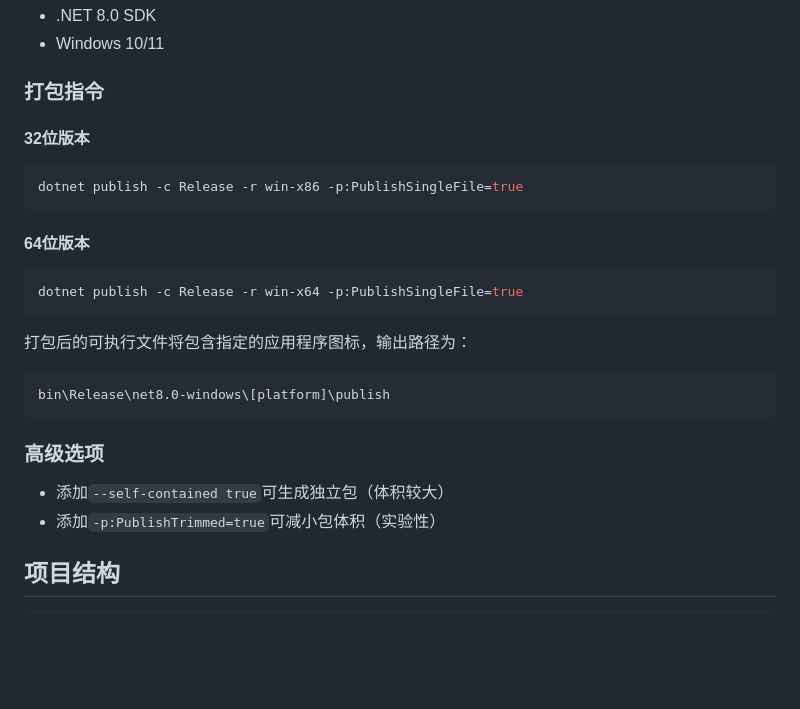
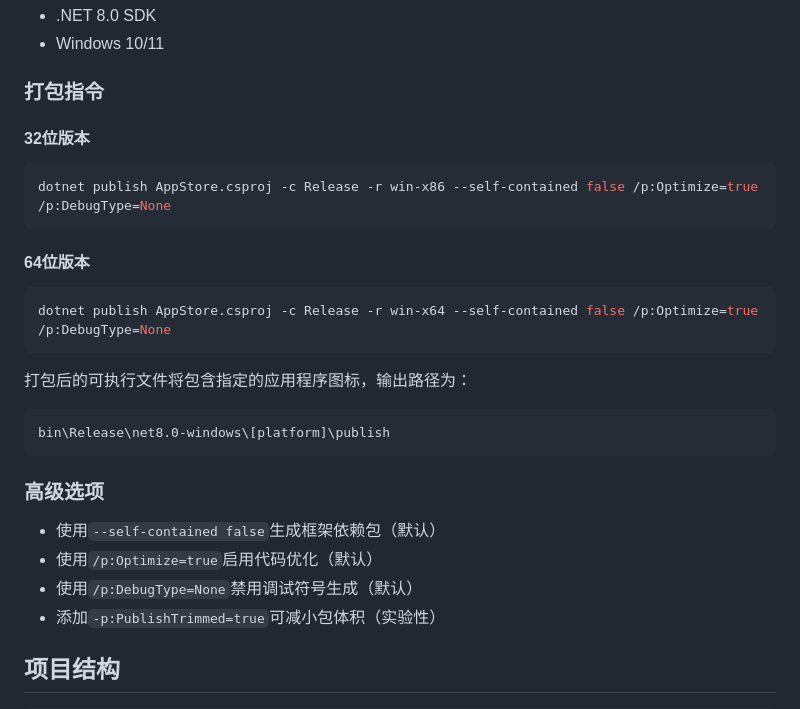
Before and after one commit to zs-yg/kortapp-z, a Markdown page: README.md, the part around the change. Drawn GitHub-style; blank space fills up the shorter version.

````diff
--- a/README.md
+++ b/README.md
@@ -35,14 +35,15 @@
 
 ### 打包指令
 
+
 #### 32位版本
 ```bash
-dotnet publish -c Release -r win-x86 -p:PublishSingleFile=true
+dotnet publish AppStore.csproj -c Release -r win-x86 --self-contained false /p:Optimize=true /p:DebugType=None
 ```
 
 #### 64位版本
 ```bash
-dotnet publish -c Release -r win-x64 -p:PublishSingleFile=true
+dotnet publish AppStore.csproj -c Release -r win-x64 --self-contained false /p:Optimize=true /p:DebugType=None
 ```
 
 打包后的可执行文件将包含指定的应用程序图标，输出路径为：
@@ -51,7 +52,9 @@ bin\Release\net8.0-windows\[platform]\publish
 ```
 
 ### 高级选项
-- 添加`--self-contained true`可生成独立包（体积较大）
+- 使用`--self-contained false`生成框架依赖包（默认）
+- 使用`/p:Optimize=true`启用代码优化（默认）
+- 使用`/p:DebugType=None`禁用调试符号生成（默认）
 - 添加`-p:PublishTrimmed=true`可减小包体积（实验性）
 
 ## 项目结构
````
